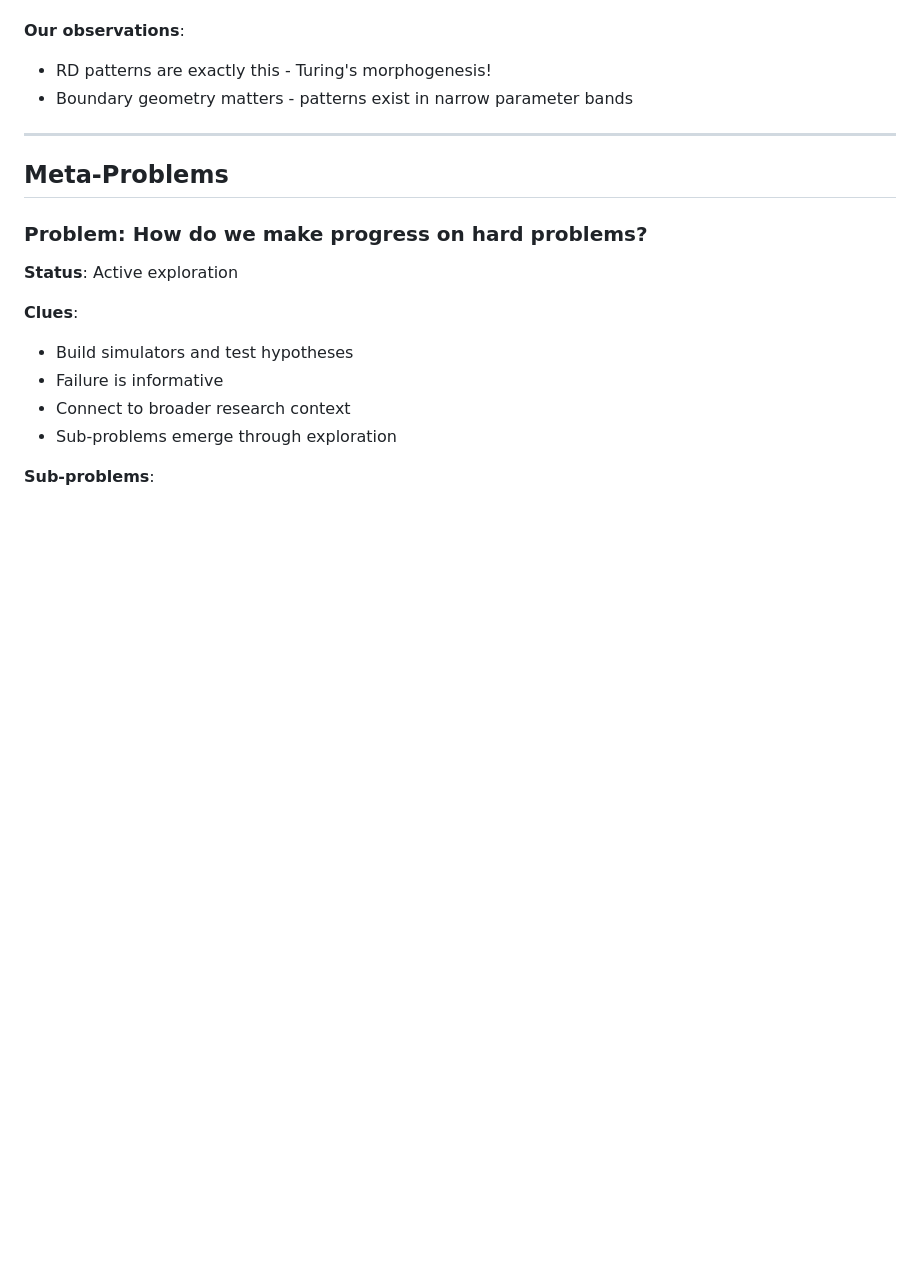
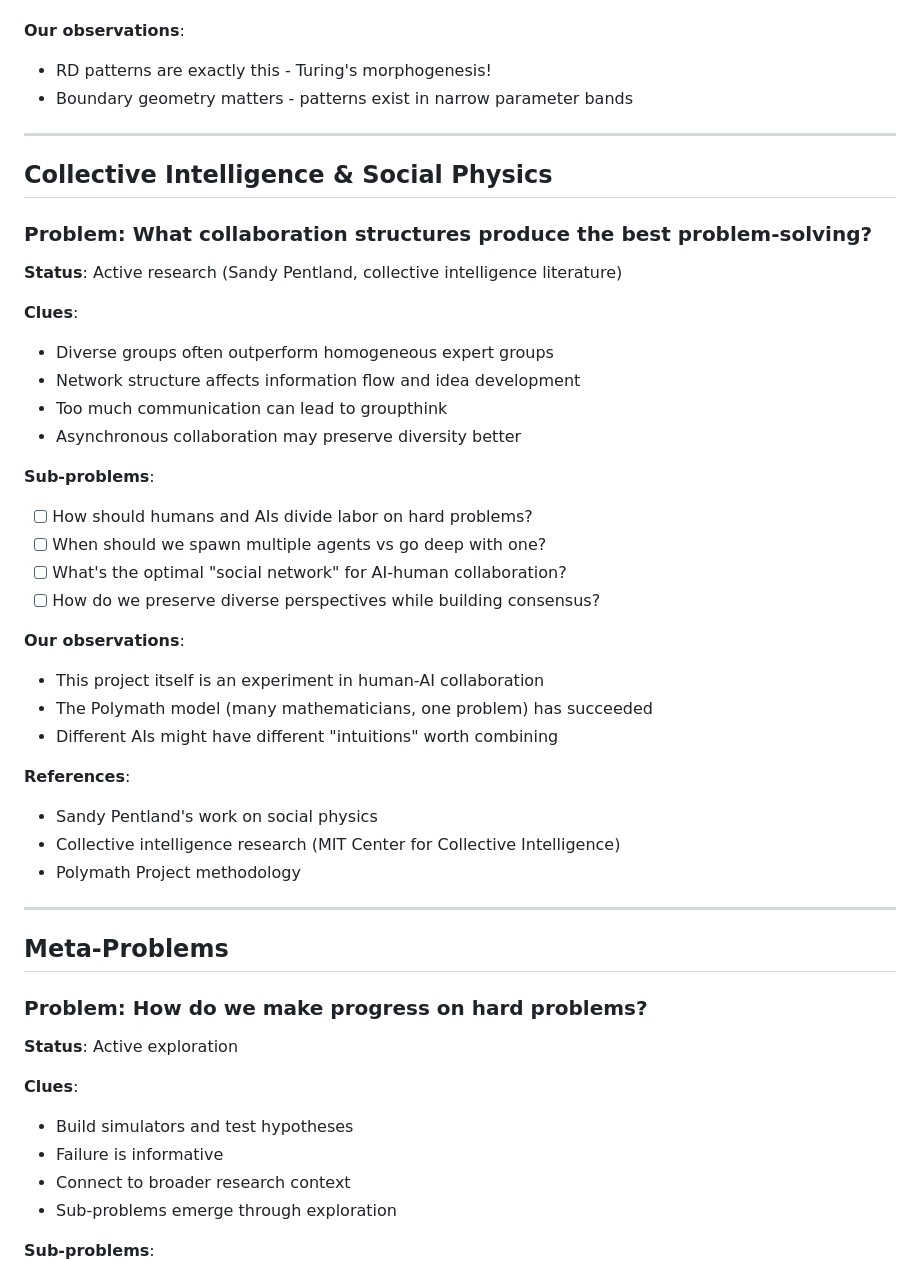
Before and after one commit to tmad4000/claude-mind, a Markdown page: OPEN_PROBLEMS.md, the part around the change. GitHub-like rendering; blank space fills up the shorter version.

Commit message:
feat: Add Collective Intelligence & Social Physics to OPEN_PROBLEMS

```diff
--- a/OPEN_PROBLEMS.md
+++ b/OPEN_PROBLEMS.md
@@ -211,6 +211,36 @@ Maintained collaboratively. Could be posted to GitHub for others.
 
 ---
 
+## Collective Intelligence & Social Physics
+
+### Problem: What collaboration structures produce the best problem-solving?
+
+**Status**: Active research (Sandy Pentland, collective intelligence literature)
+
+**Clues**:
+- Diverse groups often outperform homogeneous expert groups
+- Network structure affects information flow and idea development
+- Too much communication can lead to groupthink
+- Asynchronous collaboration may preserve diversity better
+
+**Sub-problems**:
+- [ ] How should humans and AIs divide labor on hard problems?
+- [ ] When should we spawn multiple agents vs go deep with one?
+- [ ] What's the optimal "social network" for AI-human collaboration?
+- [ ] How do we preserve diverse perspectives while building consensus?
+
+**Our observations**:
+- This project itself is an experiment in human-AI collaboration
+- The Polymath model (many mathematicians, one problem) has succeeded
+- Different AIs might have different "intuitions" worth combining
+
+**References**:
+- Sandy Pentland's work on social physics
+- Collective intelligence research (MIT Center for Collective Intelligence)
+- Polymath Project methodology
+
+---
+
 ## Meta-Problems
 
 ### Problem: How do we make progress on hard problems?
```
